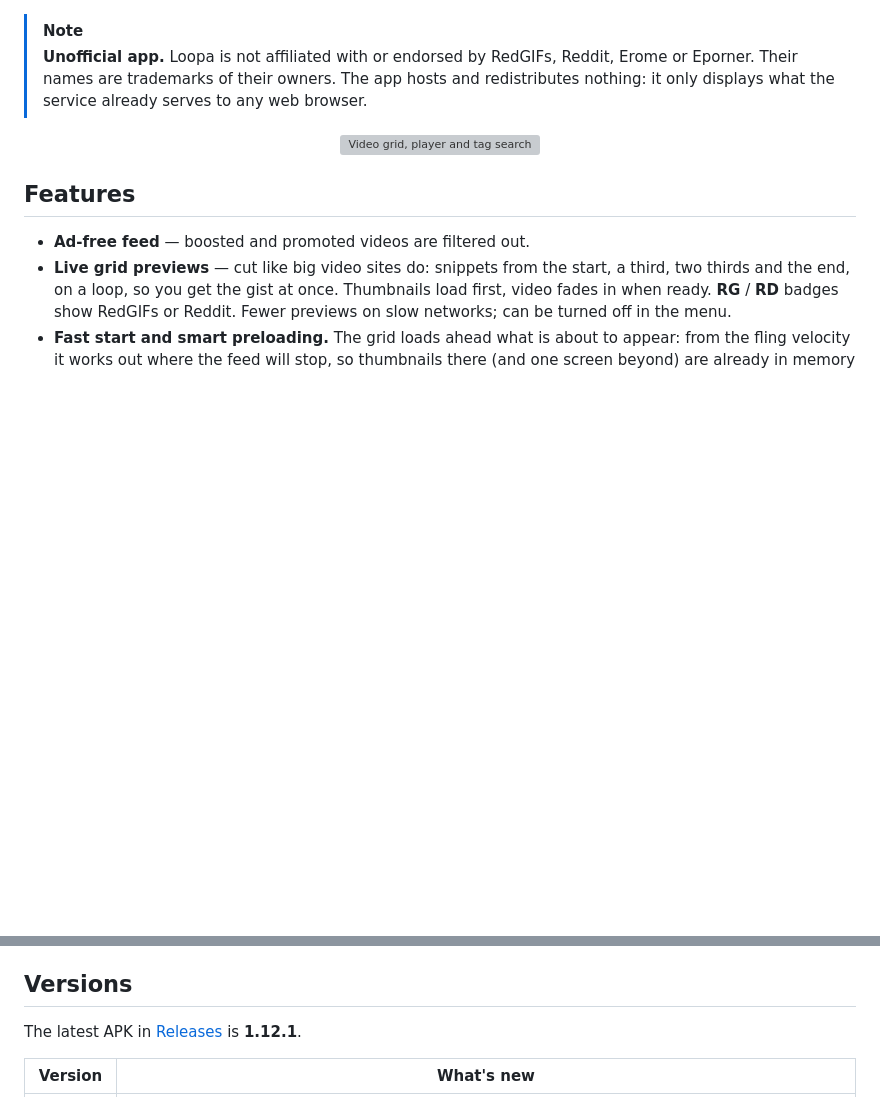
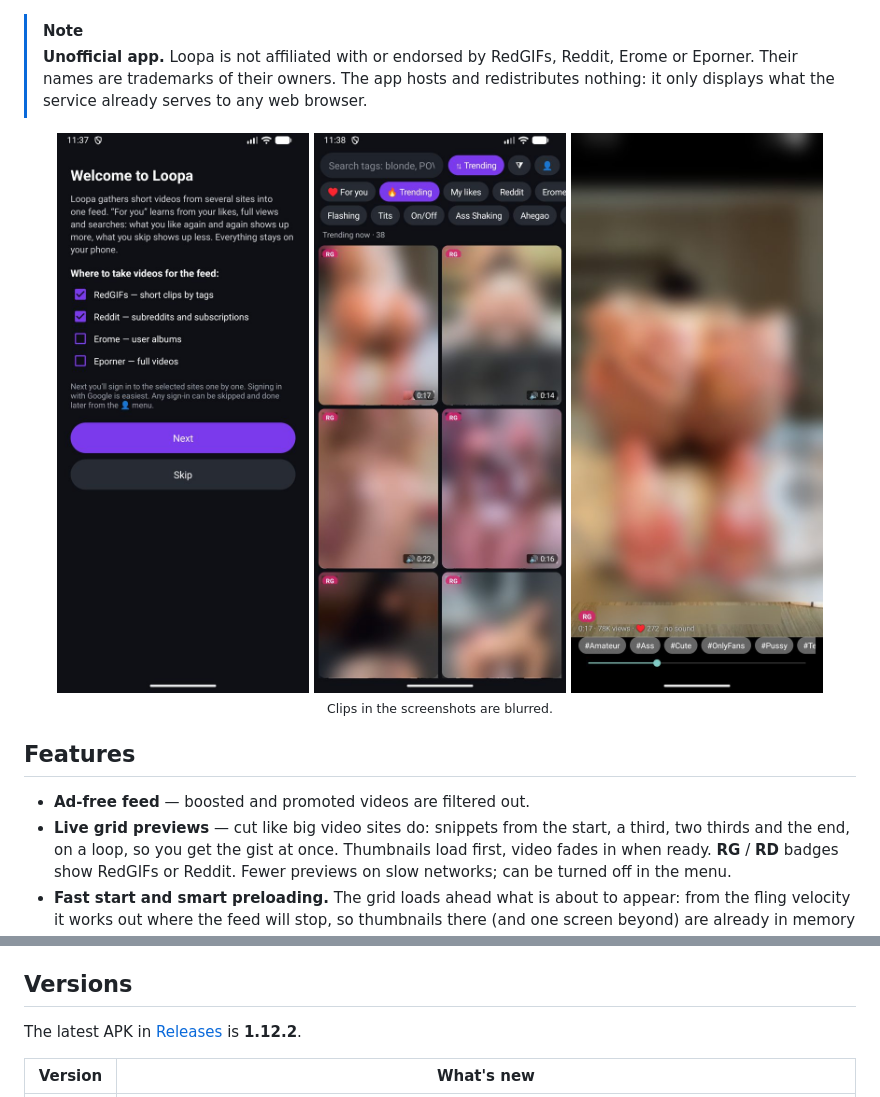
Before and after one commit to jainikdroid-bit/loopa, a Markdown page: README.en.md, 2 parts joined by grey strips. GitHub-like rendering; pictures changed too: docs/img/shot-grid.jpg (added), docs/img/shot-player.jpg (added), docs/img/shot-welcome.jpg (added); blank space fills up the shorter version; grey boxes are pictures that could not be loaded.

```diff
--- a/README.en.md
+++ b/README.en.md
@@ -23,7 +23,10 @@
 > The app hosts and redistributes nothing: it only displays what the service already serves to any web browser.
 
 <p align="center">
-  <img src="docs/img/screens.svg" width="820" alt="Video grid, player and tag search">
+  <img src="docs/img/shot-welcome.jpg" width="260" alt="Welcome screen: choosing sources">
+  <img src="docs/img/shot-grid.jpg" width="260" alt="Video grid with tags">
+  <img src="docs/img/shot-player.jpg" width="260" alt="Player with clip tags">
+  <br><sub>Clips in the screenshots are blurred.</sub>
 </p>
 
 ## Features
@@ -110,7 +113,7 @@ Requires Android 8.0+.
 
 ## Versions
 
-The latest APK in [Releases](https://github.com/jainikdroid-bit/loopa/releases) is **1.12.1**.
+The latest APK in [Releases](https://github.com/jainikdroid-bit/loopa/releases) is **1.12.2**.
 
 | Version | What's new |
 |---|---|
```
Also changed, not shown: README.md (+5 -2 lines).
